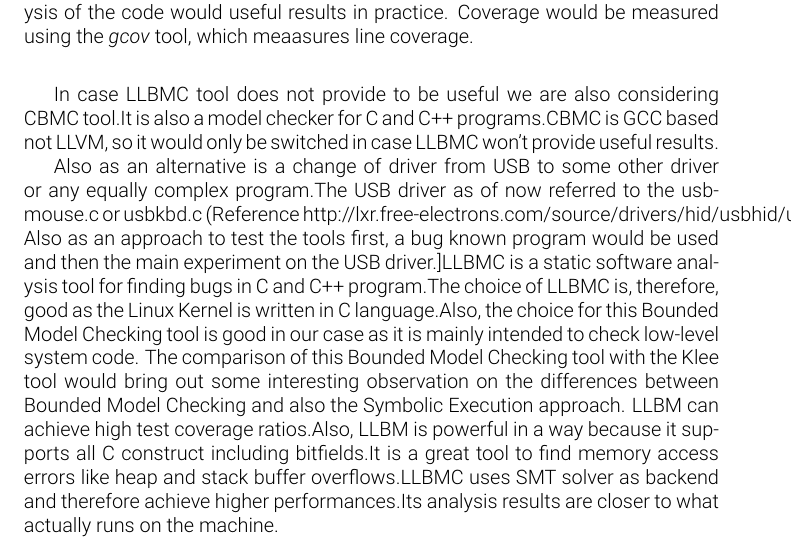
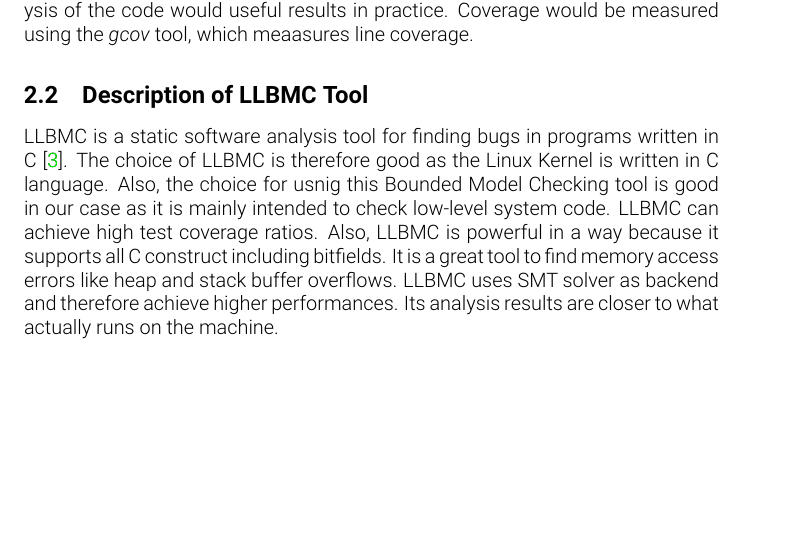
Before and after one commit to fubuloubu/MC-project, a LaTeX document (documentation/Proposal.tex, which reads documentation/llbmc-description.tex): part of page 2 of 4, cut so that both start at the same text, the shorter picture padded with empty space. Compiled offline with pdfLaTeX.

Commit message:
Updated llbmc description to be more in line with format of the rest of the document

```diff
--- a/documentation/llbmc-description.tex
+++ b/documentation/llbmc-description.tex
@@ -1,8 +1,10 @@
-\subsection{LLBMC is a static software analysis tool for finding bugs in  C and C++ program.The choice of LLBMC is, therefore, good as the Linux Kernel is written in C language.Also, the choice for this Bounded Model Checking tool is good in our case as it is mainly intended to check low-level system code.
-The comparison of this Bounded Model Checking tool with the Klee tool would bring out some interesting observation on the differences between Bounded Model Checking and also the Symbolic Execution approach.
-LLBM can achieve high test coverage ratios.Also, LLBM is powerful in a way because it supports all C construct including bitfields.It is a great tool to find memory access errors like heap and stack buffer overflows.LLBMC uses SMT solver as backend and therefore achieve higher performances.Its analysis results are closer to what actually runs on the machine.
-
-In case LLBMC tool does not provide to be useful we are also considering CBMC tool.It is also a model checker for C and C++ programs.CBMC is GCC based not LLVM, so it would only be switched in case LLBMC won't provide useful results.
-
-Also as an alternative is a change of driver from USB to some other driver or any equally complex program.The USB driver as of now referred to the usbmouse.c or usbkbd.c (Reference http://lxr.free-electrons.com/source/drivers/hid/usbhid/usbmouse.c)
-Also as an approach to test the tools first, a bug known program would be used and then the main experiment on the USB driver.}
+\subsection{Description of LLBMC Tool}
+LLBMC is a static software analysis tool for finding bugs in programs written in C \cite{llbmc}.
+The choice of LLBMC is therefore good as the Linux Kernel is written in C language.
+Also, the choice for usnig this Bounded Model Checking tool is good in our case as it is
+mainly intended to check low-level system code.
+LLBMC can achieve high test coverage ratios.
+Also, LLBMC is powerful in a way because it supports all C construct including bitfields.
+It is a great tool to find memory access errors like heap and stack buffer overflows.
+LLBMC uses SMT solver as backend and therefore achieve higher performances.
+Its analysis results are closer to what actually runs on the machine.
```
